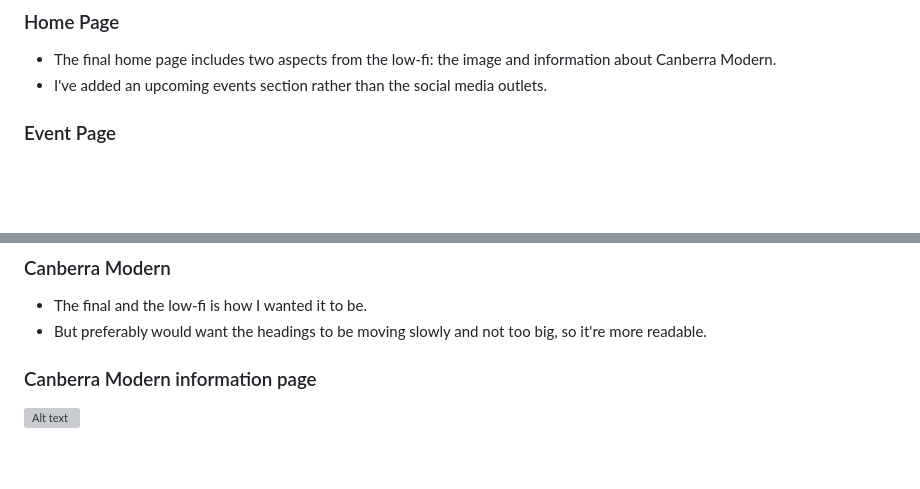
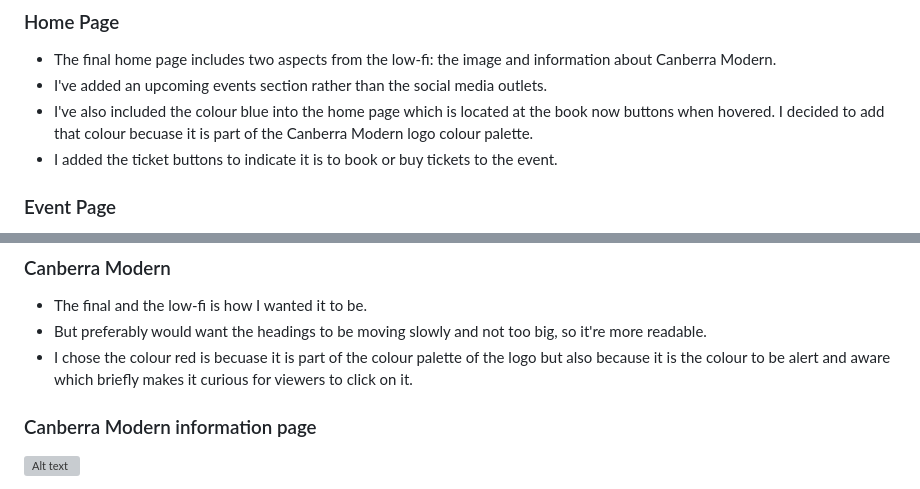
Before and after one commit to katsisou/cbr-modern-site, a Markdown page: README.md, 2 parts joined by grey strips. GitHub-like rendering; blank space fills up the shorter version; grey boxes are pictures that could not be loaded.

```diff
--- a/README.md
+++ b/README.md
@@ -12,6 +12,8 @@ I designed these low-fi prototypes for the home page and events page. On the sid
 ### Home Page
 - The final home page includes two aspects from the low-fi: the image and information about Canberra Modern.
 - I've added an upcoming events section rather than the social media outlets.
+- I've also included the colour blue into the home page which is located at the book now buttons when hovered. I decided to add that colour becuase it is part of the Canberra Modern logo colour palette.
+- I added the ticket buttons to indicate it is to book or buy tickets to the event.
 
 
 ### Event Page
@@ -26,6 +28,7 @@ I wanted the Canberra Modern page to look like this prototype as I was inspired
 ### Canberra Modern
 - The final and the low-fi is how I wanted it to be.
 - But preferably would want the headings to be moving slowly and not too big, so it're more readable.
+- I chose the colour red is becuase it is part of the colour palette of the logo but also because it is the colour to be alert and aware which briefly makes it curious for viewers to click on it.
 
 ### Canberra Modern information page
 ![Alt text](/assets/images/low-fi%20prototypes%202.png)
```
